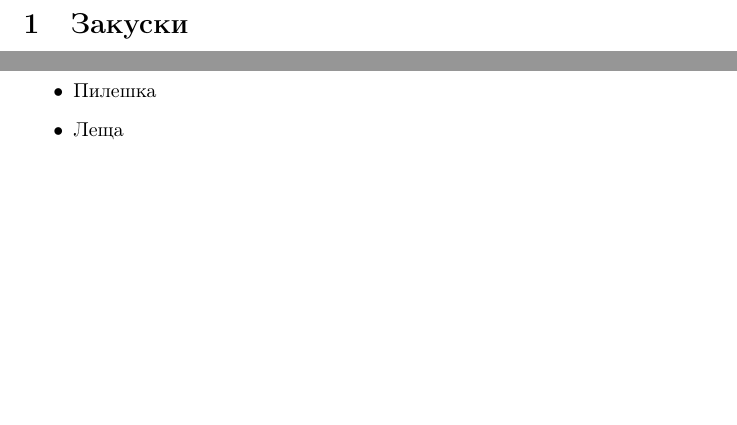
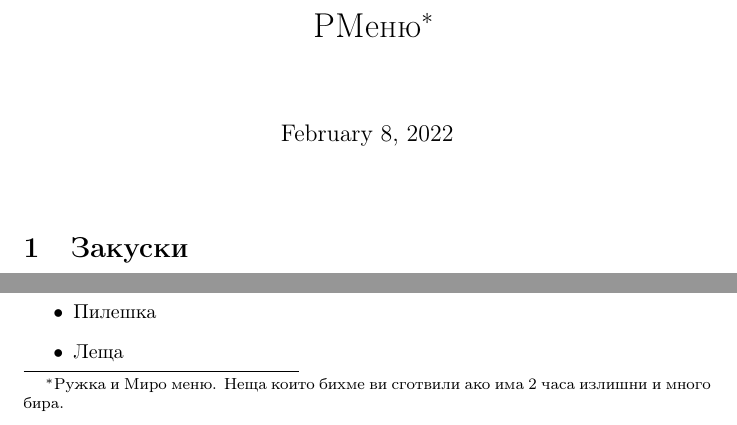
Before and after one commit to MiroslavVitkov/menu, a LaTeX document (menu.tex): two parts of page 1 of 2 before the commit and two parts of page 1 of 3 after it, joined at a grey line, cut at the place of the change, the shorter picture padded with empty space. Compiled offline with pdfLaTeX.

Commit message:
Explined what RMenu means.

```diff
--- a/menu.tex
+++ b/menu.tex
@@ -5,8 +5,9 @@
 \usepackage[utf8]{inputenc}
 \usepackage[backend=bibtex]{biblatex}
 
-
+\title{РМеню\footnote{Ружка и Миро меню. Неща които бихме ви сготвили ако има 2 часа излишни и много бира.}}
 \begin{document}
+\maketitle
 \section{Закуски}
 \begin{itemize}
     \item{Пържени филийки}
```
